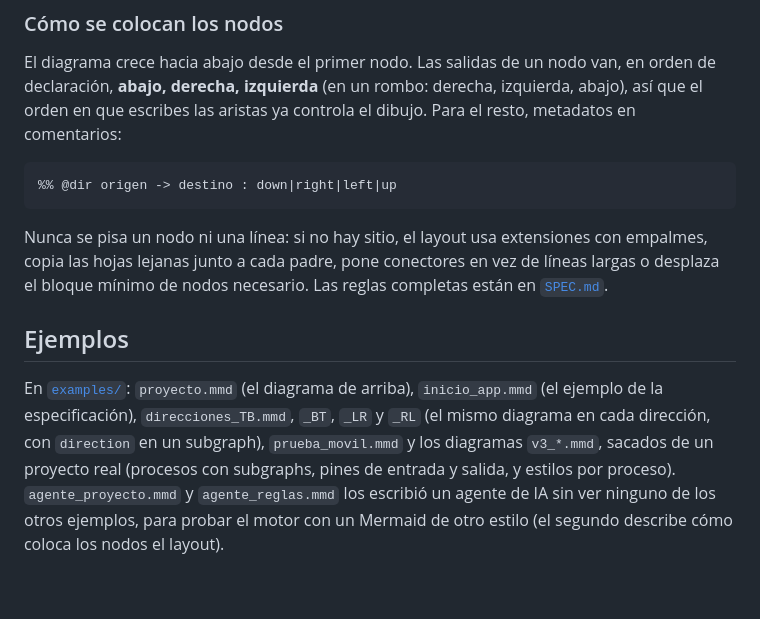
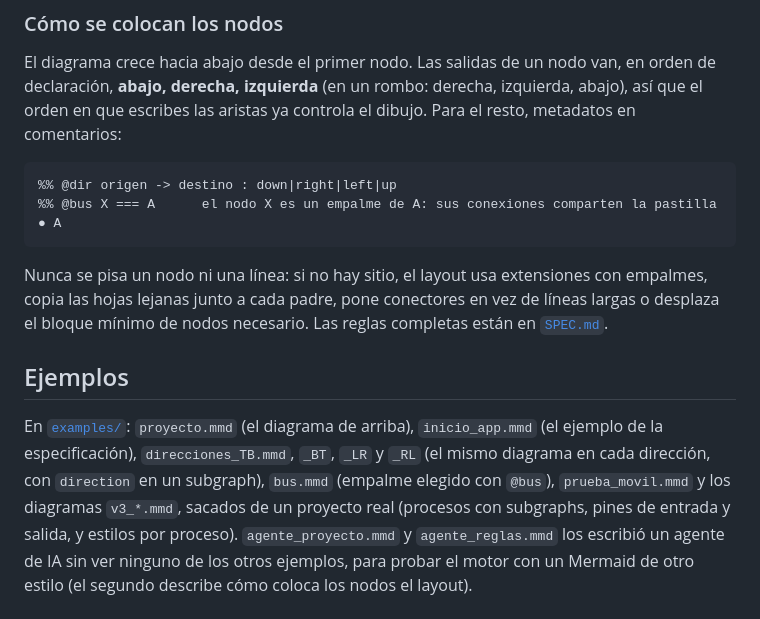
Before and after one commit to jesjack/diagram_maker, a Markdown page: README.md, the part around the change. Rendered like a GitHub page; blank space fills up the shorter version.

Commit message:
README: @bus
Co-Authored-By: Claude Opus 5.5 <noreply@anthropic.com>

````diff
--- a/README.md
+++ b/README.md
@@ -143,6 +143,7 @@ orden en que escribes las aristas ya controla el dibujo. Para el resto, metadato
 
 ```
 %% @dir origen -> destino : down|right|left|up
+%% @bus X === A      el nodo X es un empalme de A: sus conexiones comparten la pastilla ● A
 ```
 
 Nunca se pisa un nodo ni una línea: si no hay sitio, el layout usa extensiones con empalmes, copia
@@ -152,7 +153,7 @@ mínimo de nodos necesario. Las reglas completas están en [`SPEC.md`](SPEC.md).
 ## Ejemplos
 
 En [`examples/`](examples): `proyecto.mmd` (el diagrama de arriba), `inicio_app.mmd` (el ejemplo de
-la especificación), `direcciones_TB.mmd`, `_BT`, `_LR` y `_RL` (el mismo diagrama en cada dirección, con `direction` en un subgraph), `prueba_movil.mmd`
+la especificación), `direcciones_TB.mmd`, `_BT`, `_LR` y `_RL` (el mismo diagrama en cada dirección, con `direction` en un subgraph), `bus.mmd` (empalme elegido con `@bus`), `prueba_movil.mmd`
 y los diagramas `v3_*.mmd`, sacados de un proyecto real (procesos con subgraphs, pines de entrada y
 salida, y estilos por proceso). `agente_proyecto.mmd` y `agente_reglas.mmd` los escribió un agente de IA
 sin ver ninguno de los otros ejemplos, para probar el motor con un Mermaid de otro estilo (el
````
